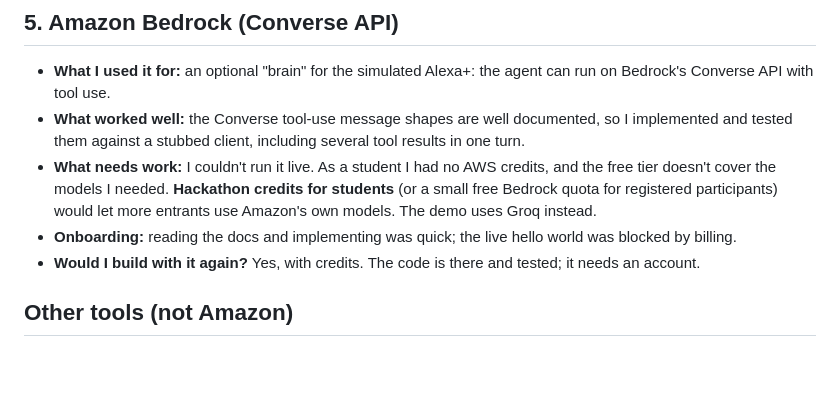
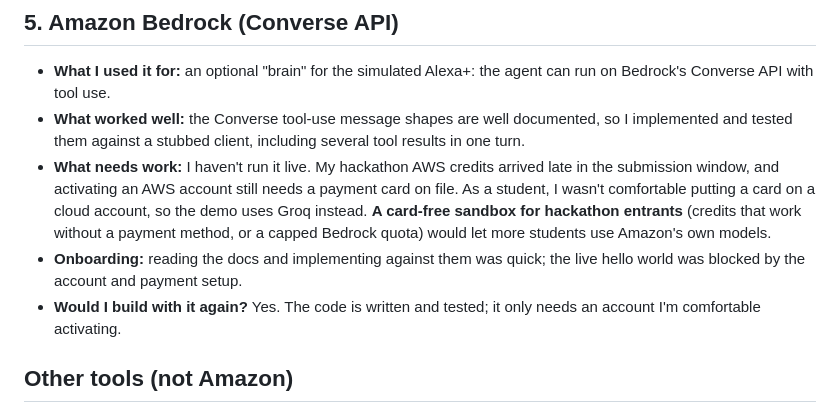
Before and after one commit to fahad208177-tech/Syllabuddy, a Markdown page: docs/PRODUCT_FEEDBACK.md, the part around the change. GitHub-like rendering; blank space fills up the shorter version.

Commit message:
Product feedback: Bedrock section reflects the credits and the payment-card barrier
Co-Authored-By: Claude Opus 5.5 <noreply@anthropic.com>

```diff
--- a/docs/PRODUCT_FEEDBACK.md
+++ b/docs/PRODUCT_FEEDBACK.md
@@ -52,9 +52,9 @@ Syllabuddy is an Alexa+ add-on built as an MCP server (Streamable HTTP), with OA
 
 - **What I used it for:** an optional "brain" for the simulated Alexa+: the agent can run on Bedrock's Converse API with tool use.
 - **What worked well:** the Converse tool-use message shapes are well documented, so I implemented and tested them against a stubbed client, including several tool results in one turn.
-- **What needs work:** I couldn't run it live. As a student I had no AWS credits, and the free tier doesn't cover the models I needed. **Hackathon credits for students** (or a small free Bedrock quota for registered participants) would let more entrants use Amazon's own models. The demo uses Groq instead.
-- **Onboarding:** reading the docs and implementing was quick; the live hello world was blocked by billing.
-- **Would I build with it again?** Yes, with credits. The code is there and tested; it needs an account.
+- **What needs work:** I haven't run it live. My hackathon AWS credits arrived late in the submission window, and activating an AWS account still needs a payment card on file. As a student, I wasn't comfortable putting a card on a cloud account, so the demo uses Groq instead. **A card-free sandbox for hackathon entrants** (credits that work without a payment method, or a capped Bedrock quota) would let more students use Amazon's own models.
+- **Onboarding:** reading the docs and implementing against them was quick; the live hello world was blocked by the account and payment setup.
+- **Would I build with it again?** Yes. The code is written and tested; it only needs an account I'm comfortable activating.
 
 ## Other tools (not Amazon)
 
```
